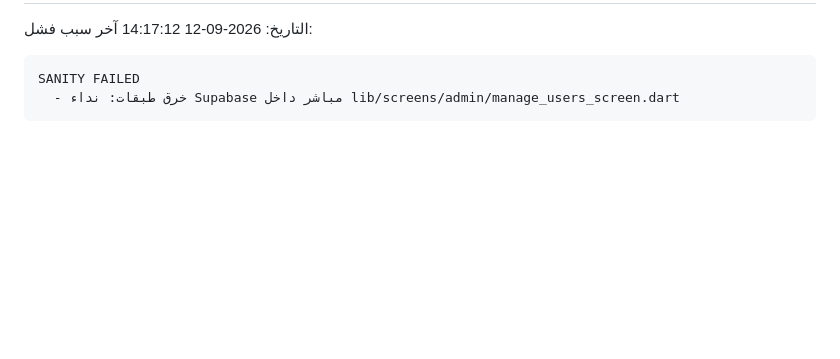
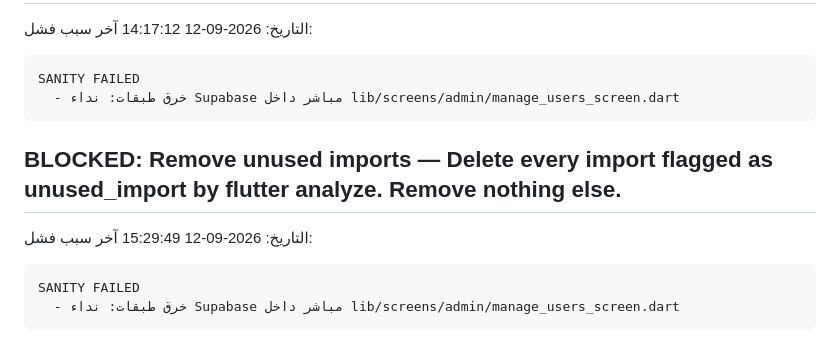
Before and after one commit to Hamzaaltaee91/360home, a Markdown page: PROGRESS.md, the part around the change. Rendered like a GitHub page; blank space fills up the shorter version.

Commit message:
chore: block task

````diff
--- a/PROGRESS.md
+++ b/PROGRESS.md
@@ -288,3 +288,11 @@ SANITY FAILED
 SANITY FAILED
   - خرق طبقات: نداء Supabase مباشر داخل lib/screens/admin/manage_users_screen.dart
 ```
+
+## BLOCKED: **Remove unused imports** — Delete every import flagged as unused_import by flutter analyze. Remove nothing else.
+التاريخ: 2026-09-12 15:29:49
+آخر سبب فشل:
+```
+SANITY FAILED
+  - خرق طبقات: نداء Supabase مباشر داخل lib/screens/admin/manage_users_screen.dart
+```
````
Also changed, not shown: TODO.md (+1 -1 lines).
